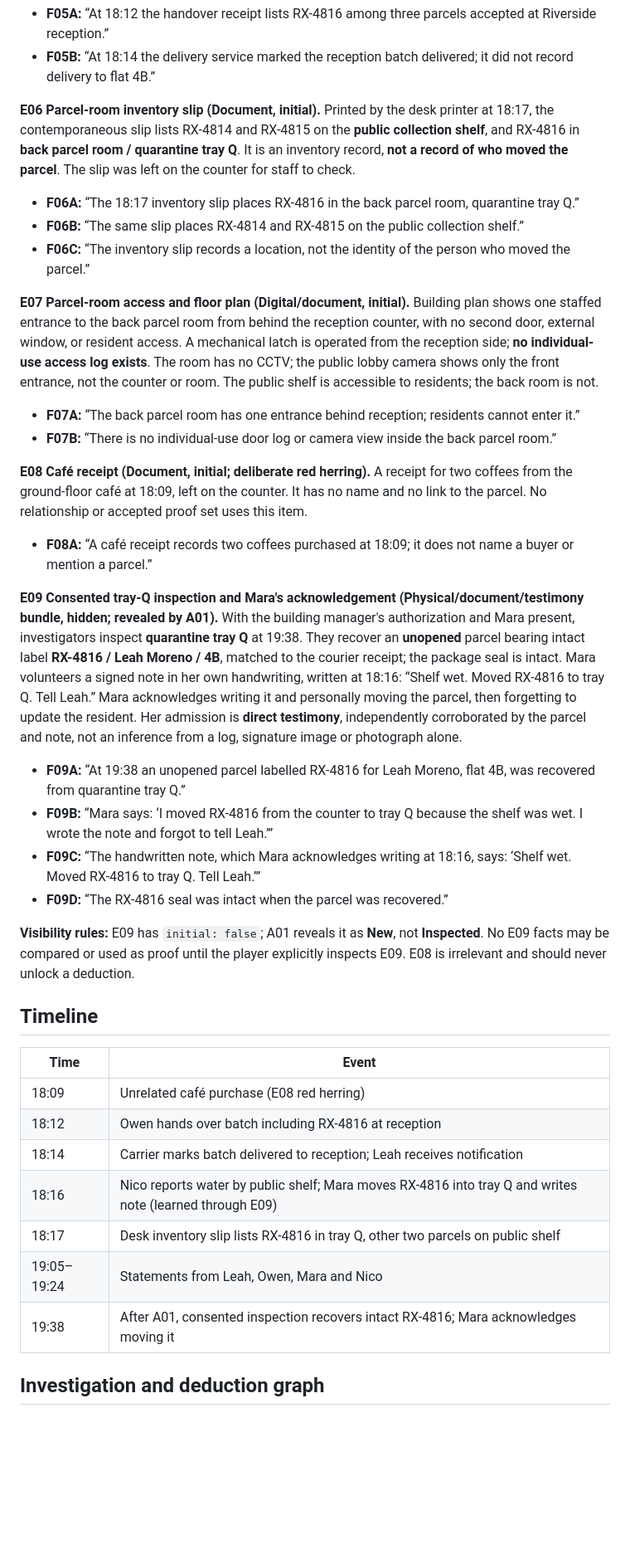
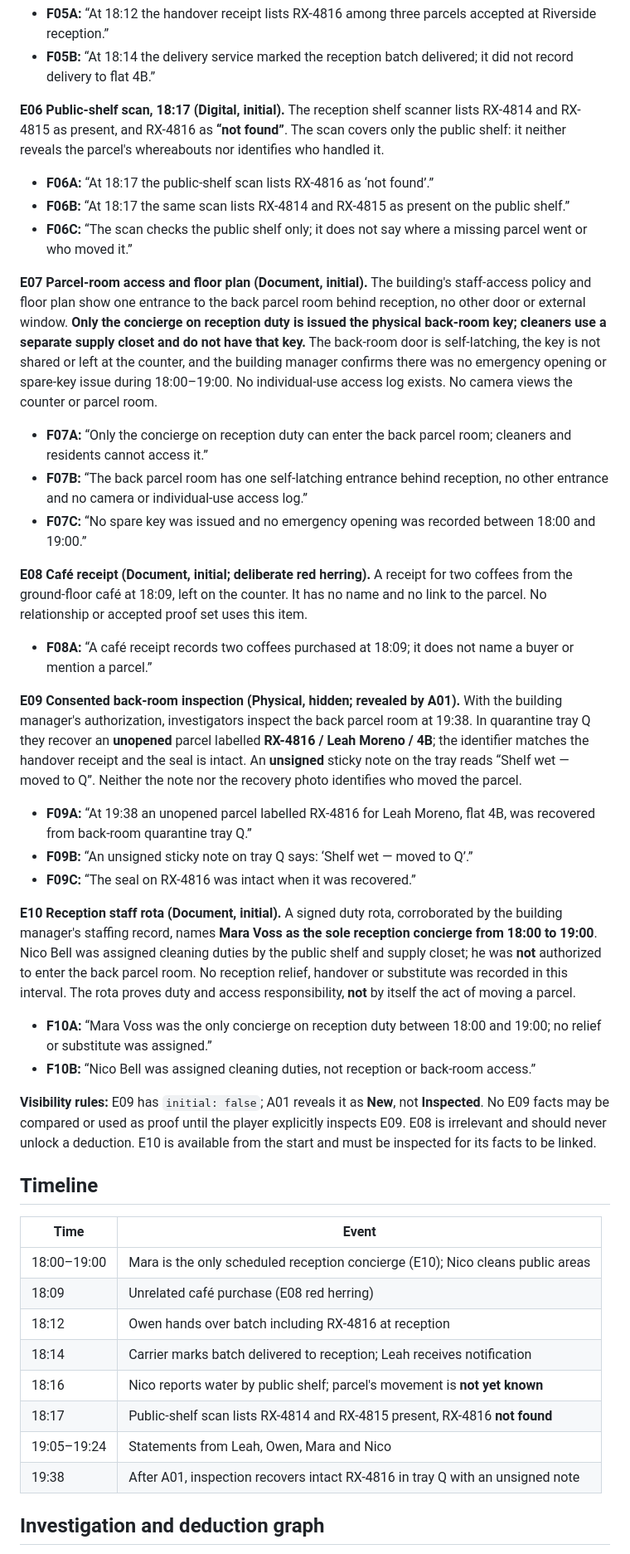
Before and after one commit to dnovacik/CaseFile, a Markdown page: docs/CASE-002.md, the part around one of its changes. Shown at 83% size. Rendered like a GitHub page; blank space fills up the shorter version.

Commit message:
docs: revise Case 002 to preserve mystery and pre-recovery identity deduction

```diff
--- a/docs/CASE-002.md
+++ b/docs/CASE-002.md
@@ -37,35 +37,40 @@ Initial evidence **E01–E08** is available for inspection; **E09** is hidden un
 - **F05A:** “At 18:12 the handover receipt lists RX-4816 among three parcels accepted at Riverside reception.”
 - **F05B:** “At 18:14 the delivery service marked the reception batch delivered; it did not record delivery to flat 4B.”
 
-**E06 Parcel-room inventory slip (Document, initial).** Printed by the desk printer at 18:17, the contemporaneous slip lists RX-4814 and RX-4815 on the **public collection shelf**, and RX-4816 in **back parcel room / quarantine tray Q**. It is an inventory record, **not a record of who moved the parcel**. The slip was left on the counter for staff to check.
-- **F06A:** “The 18:17 inventory slip places RX-4816 in the back parcel room, quarantine tray Q.”
-- **F06B:** “The same slip places RX-4814 and RX-4815 on the public collection shelf.”
-- **F06C:** “The inventory slip records a location, not the identity of the person who moved the parcel.”
+**E06 Public-shelf scan, 18:17 (Digital, initial).** The reception shelf scanner lists RX-4814 and RX-4815 as present, and RX-4816 as **“not found”**. The scan covers only the public shelf: it neither reveals the parcel's whereabouts nor identifies who handled it.
+- **F06A:** “At 18:17 the public-shelf scan lists RX-4816 as ‘not found’.”
+- **F06B:** “At 18:17 the same scan lists RX-4814 and RX-4815 as present on the public shelf.”
+- **F06C:** “The scan checks the public shelf only; it does not say where a missing parcel went or who moved it.”
 
-**E07 Parcel-room access and floor plan (Digital/document, initial).** Building plan shows one staffed entrance to the back parcel room from behind the reception counter, with no second door, external window, or resident access. A mechanical latch is operated from the reception side; **no individual-use access log exists**. The room has no CCTV; the public lobby camera shows only the front entrance, not the counter or room. The public shelf is accessible to residents; the back room is not.
-- **F07A:** “The back parcel room has one entrance behind reception; residents cannot enter it.”
-- **F07B:** “There is no individual-use door log or camera view inside the back parcel room.”
+**E07 Parcel-room access and floor plan (Document, initial).** The building's staff-access policy and floor plan show one entrance to the back parcel room behind reception, no other door or external window. **Only the concierge on reception duty is issued the physical back-room key; cleaners use a separate supply closet and do not have that key.** The back-room door is self-latching, the key is not shared or left at the counter, and the building manager confirms there was no emergency opening or spare-key issue during 18:00–19:00. No individual-use access log exists. No camera views the counter or parcel room.
+- **F07A:** “Only the concierge on reception duty can enter the back parcel room; cleaners and residents cannot access it.”
+- **F07B:** “The back parcel room has one self-latching entrance behind reception, no other entrance and no camera or individual-use access log.”
+- **F07C:** “No spare key was issued and no emergency opening was recorded between 18:00 and 19:00.”
 
 **E08 Café receipt (Document, initial; deliberate red herring).** A receipt for two coffees from the ground-floor café at 18:09, left on the counter. It has no name and no link to the parcel. No relationship or accepted proof set uses this item.
 - **F08A:** “A café receipt records two coffees purchased at 18:09; it does not name a buyer or mention a parcel.”
 
-**E09 Consented tray-Q inspection and Mara's acknowledgement (Physical/document/testimony bundle, hidden; revealed by A01).** With the building manager's authorization and Mara present, investigators inspect **quarantine tray Q** at 19:38. They recover an **unopened** parcel bearing intact label **RX-4816 / Leah Moreno / 4B**, matched to the courier receipt; the package seal is intact. Mara volunteers a signed note in her own handwriting, written at 18:16: “Shelf wet. Moved RX-4816 to tray Q. Tell Leah.” Mara acknowledges writing it and personally moving the parcel, then forgetting to update the resident. Her admission is **direct testimony**, independently corroborated by the parcel and note, not an inference from a log, signature image or photograph alone.
-- **F09A:** “At 19:38 an unopened parcel labelled RX-4816 for Leah Moreno, flat 4B, was recovered from quarantine tray Q.”
-- **F09B:** “Mara says: ‘I moved RX-4816 from the counter to tray Q because the shelf was wet. I wrote the note and forgot to tell Leah.’”
-- **F09C:** “The handwritten note, which Mara acknowledges writing at 18:16, says: ‘Shelf wet. Moved RX-4816 to tray Q. Tell Leah.’”
-- **F09D:** “The RX-4816 seal was intact when the parcel was recovered.”
+**E09 Consented back-room inspection (Physical, hidden; revealed by A01).** With the building manager's authorization, investigators inspect the back parcel room at 19:38. In quarantine tray Q they recover an **unopened** parcel labelled **RX-4816 / Leah Moreno / 4B**; the identifier matches the handover receipt and the seal is intact. An **unsigned** sticky note on the tray reads “Shelf wet — moved to Q”. Neither the note nor the recovery photo identifies who moved the parcel.
+- **F09A:** “At 19:38 an unopened parcel labelled RX-4816 for Leah Moreno, flat 4B, was recovered from back-room quarantine tray Q.”
+- **F09B:** “An unsigned sticky note on tray Q says: ‘Shelf wet — moved to Q’.”
+- **F09C:** “The seal on RX-4816 was intact when it was recovered.”
 
-**Visibility rules:** E09 has `initial: false`; A01 reveals it as **New**, not **Inspected**. No E09 facts may be compared or used as proof until the player explicitly inspects E09. E08 is irrelevant and should never unlock a deduction.
+**E10 Reception staff rota (Document, initial).** A signed duty rota, corroborated by the building manager's staffing record, names **Mara Voss as the sole reception concierge from 18:00 to 19:00**. Nico Bell was assigned cleaning duties by the public shelf and supply closet; he was **not** authorized to enter the back parcel room. No reception relief, handover or substitute was recorded in this interval. The rota proves duty and access responsibility, **not** by itself the act of moving a parcel.
+- **F10A:** “Mara Voss was the only concierge on reception duty between 18:00 and 19:00; no relief or substitute was assigned.”
+- **F10B:** “Nico Bell was assigned cleaning duties, not reception or back-room access.”
+
+**Visibility rules:** E09 has `initial: false`; A01 reveals it as **New**, not **Inspected**. No E09 facts may be compared or used as proof until the player explicitly inspects E09. E08 is irrelevant and should never unlock a deduction. E10 is available from the start and must be inspected for its facts to be linked.
 
 ## Timeline
 | Time | Event |
 |---|---|
+| 18:00–19:00 | Mara is the only scheduled reception concierge (E10); Nico cleans public areas |
 | 18:09 | Unrelated café purchase (E08 red herring) |
 | 18:12 | Owen hands over batch including RX-4816 at reception |
 | 18:14 | Carrier marks batch delivered to reception; Leah receives notification |
-| 18:16 | Nico reports water by public shelf; Mara moves RX-4816 into tray Q and writes note (learned through E09) |
-| 18:17 | Desk inventory slip lists RX-4816 in tray Q, other two parcels on public shelf |
+| 18:16 | Nico reports water by public shelf; parcel's movement is **not yet known** |
+| 18:17 | Public-shelf scan lists RX-4814 and RX-4815 present, RX-4816 **not found** |
 | 19:05–19:24 | Statements from Leah, Owen, Mara and Nico |
-| 19:38 | After A01, consented inspection recovers intact RX-4816; Mara acknowledges moving it |
+| 19:38 | After A01, inspection recovers intact RX-4816 in tray Q with an unsigned note |
 
 ## Investigation and deduction graph
```
Also changed, not shown: other parts of docs/CASE-002.md (+37 -34 lines).
